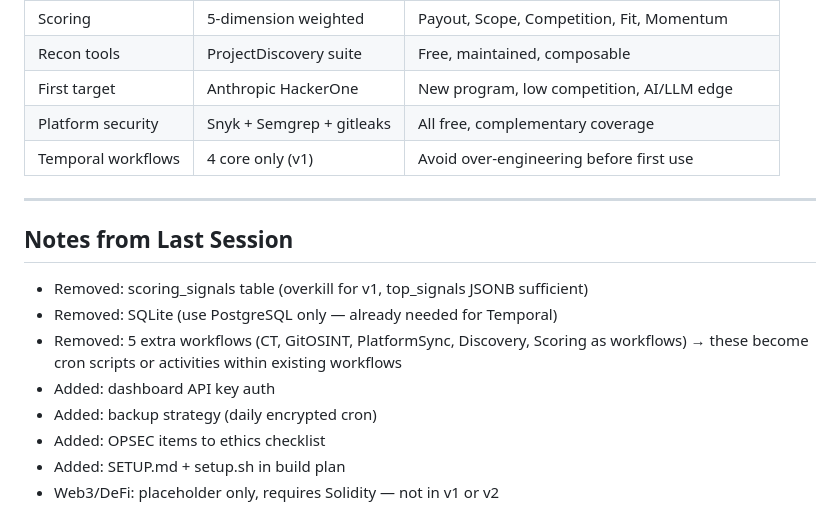
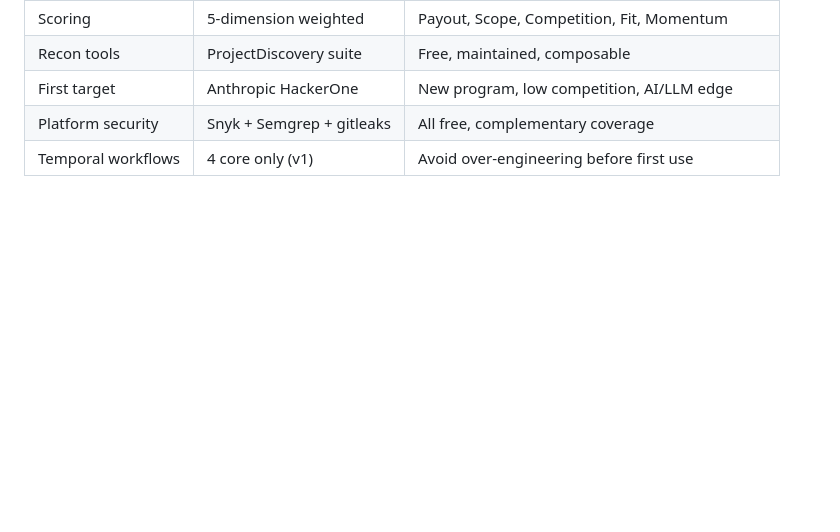
Before and after one commit to TessaAnselm/bug-bounty-platform, a Markdown page: PROGRESS.md, the part around the change. GitHub-like rendering; blank space fills up the shorter version.

```diff
--- a/PROGRESS.md
+++ b/PROGRESS.md
@@ -84,17 +84,3 @@ Track current state here. Update this file as each step completes.
 | First target | Anthropic HackerOne | New program, low competition, AI/LLM edge |
 | Platform security | Snyk + Semgrep + gitleaks | All free, complementary coverage |
 | Temporal workflows | 4 core only (v1) | Avoid over-engineering before first use |
-
----
-
-## Notes from Last Session
-
-- Removed: scoring_signals table (overkill for v1, top_signals JSONB sufficient)
-- Removed: SQLite (use PostgreSQL only — already needed for Temporal)
-- Removed: 5 extra workflows (CT, GitOSINT, PlatformSync, Discovery, Scoring as workflows)
-  → these become cron scripts or activities within existing workflows
-- Added: dashboard API key auth
-- Added: backup strategy (daily encrypted cron)
-- Added: OPSEC items to ethics checklist
-- Added: SETUP.md + setup.sh in build plan
-- Web3/DeFi: placeholder only, requires Solidity — not in v1 or v2
```
